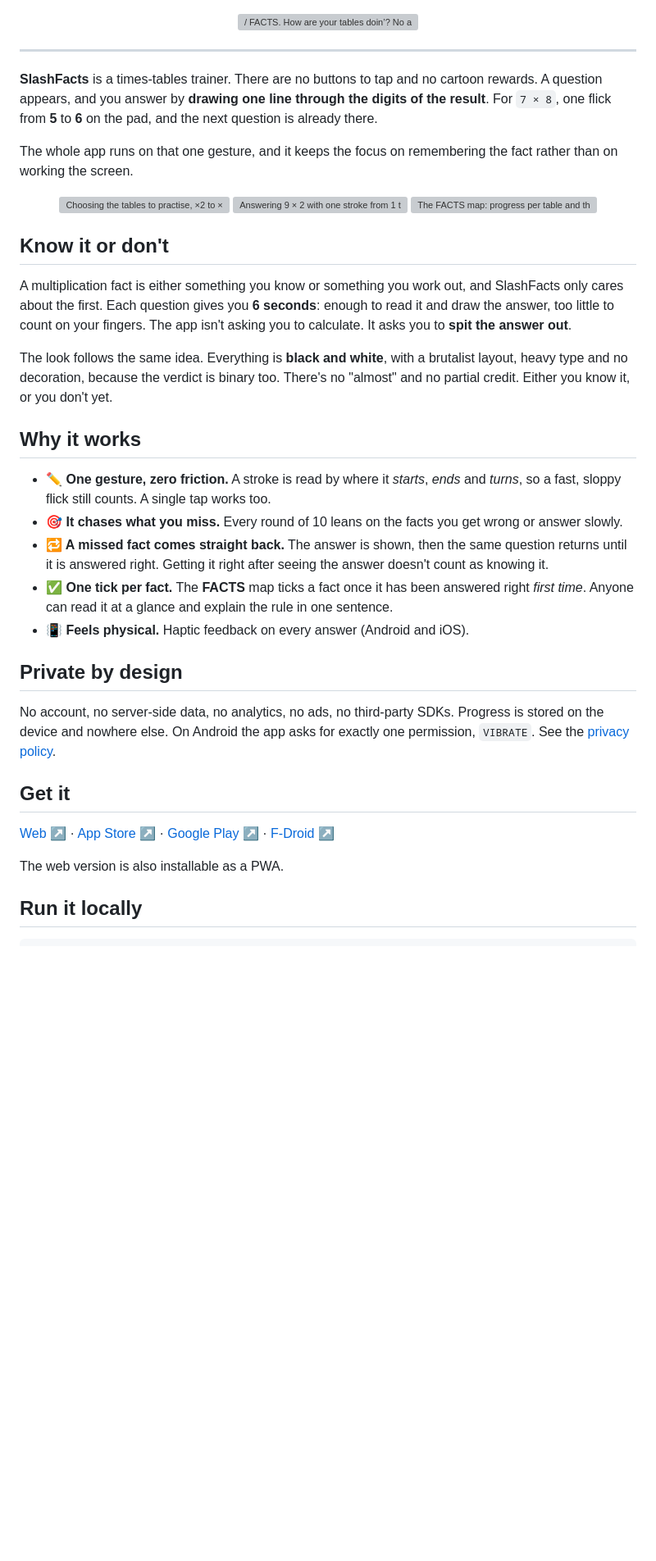
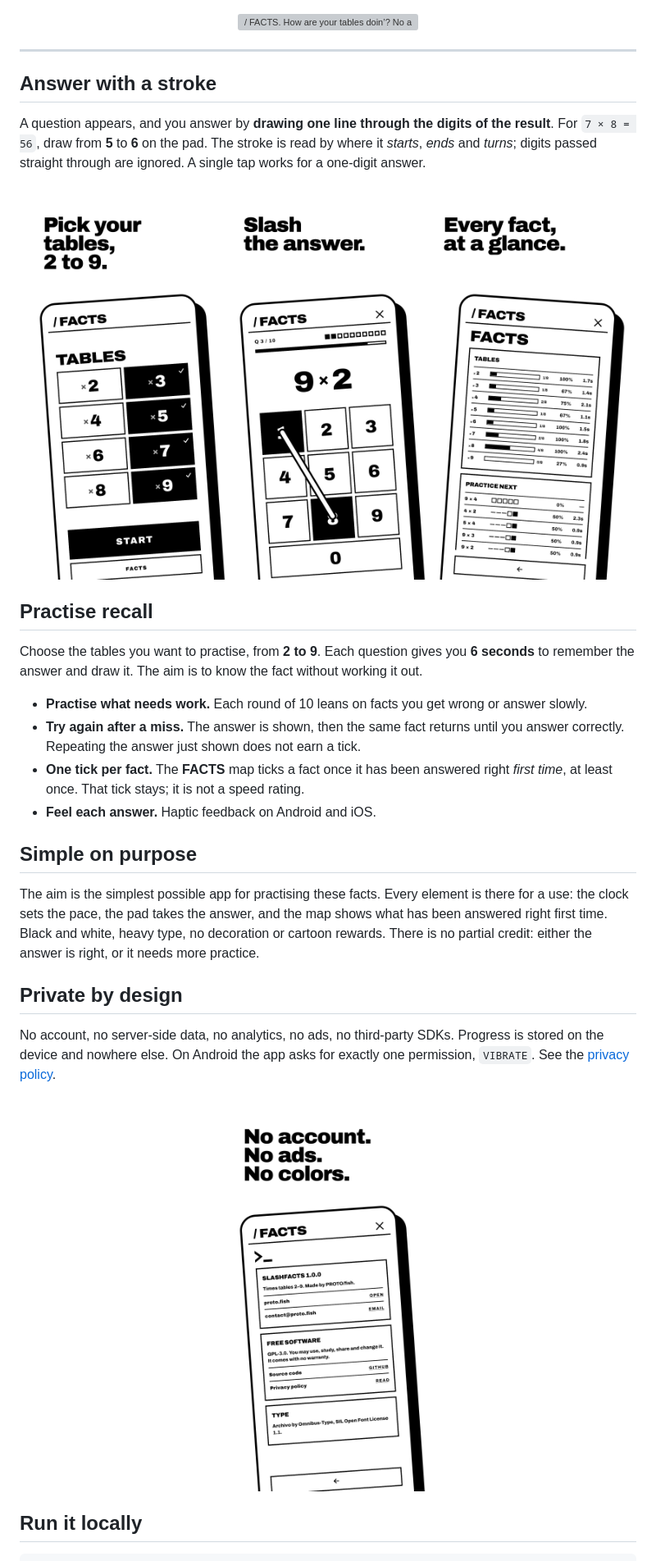
Before and after one commit to PROTO-fish/slashfacts, a Markdown page: README.md, the part around one of its changes. Shown at 82% size. Drawn GitHub-style; pictures changed too: docs/images/about.png (added), docs/images/progress.png (added), docs/images/slash-the-answer.png (added); blank space fills up the shorter version; grey boxes are pictures that could not be loaded.

Commit message:
docs(readme): clarify app usage and contribution intent
Lead with what the app is and where to get it, explain the stroke and the practice loop, and state how to contribute. The gallery shows the captioned store artwork, now in docs/images/.

Closes #82

Signed-off-by: Charles Poisson <cpoisson@users.noreply.github.com>

```diff
--- a/README.md
+++ b/README.md
@@ -27,43 +38,38 @@
 
 ---
 
-**SlashFacts** is a times-tables trainer. There are no buttons to tap and no cartoon
-rewards. A question appears, and you answer by **drawing one line through the digits
-of the result**. For `7 × 8`, one flick from **5** to **6** on the pad, and the next question
-is already there.
+## Answer with a stroke
 
-The whole app runs on that one gesture, and it keeps the focus on remembering the fact rather
-than on working the screen.
+A question appears, and you answer by **drawing one line through the digits of the
+result**. For `7 × 8 = 56`, draw from **5** to **6** on the pad. The stroke is read by
+where it *starts*, *ends* and *turns*; digits passed straight through are ignored.
+A single tap works for a one-digit answer.
 
 <p align="center">
-  <img src="apps/mobile/scripts/store-assets/captures/android/1.png" alt="Choosing the tables to practise, ×2 to ×9" width="240" />
-  <img src="apps/mobile/scripts/store-assets/captures/android/3.png" alt="Answering 9 × 2 with one stroke from 1 to 8" width="240" />
-  <img src="apps/mobile/scripts/store-assets/captures/android/4.png" alt="The FACTS map: progress per table and the facts to practise next" width="240" />
+  <img src="docs/images/tables.png" alt="Pick your tables, 2 to 9: choosing the tables to practise" width="240" />
+  <img src="docs/images/slash-the-answer.png" alt="Slash the answer: one stroke from 1 to 8 answers 9 × 2 = 18" width="240" />
+  <img src="docs/images/progress.png" alt="Every fact, at a glance: table progress, accuracy and response times" width="240" />
 </p>
 
-## Know it or don't
+## Practise recall
 
-A multiplication fact is either something you know or something you work out, and SlashFacts
-only cares about the first. Each question gives you **6 seconds**: enough to read it and draw
-the answer, too little to count on your fingers. The app isn't asking you to calculate. It
-asks you to **spit the answer out**.
+Choose the tables you want to practise, from **2 to 9**. Each question gives you
+**6 seconds** to remember the answer and draw it. The aim is to know the fact without
+working it out.
 
-The look follows the same idea. Everything is **black and white**, with a brutalist layout,
-heavy type and no decoration, because the verdict is binary too. There's no "almost" and no
-partial credit. Either you know it, or you don't yet.
+- **Practise what needs work.** Each round of 10 leans on facts you get wrong or answer slowly.
+- **Try again after a miss.** The answer is shown, then the same fact returns until you
+  answer correctly. Repeating the answer just shown does not earn a tick.
+- **One tick per fact.** The **FACTS** map ticks a fact once it has been answered right
+  *first time*, at least once. That tick stays; it is not a speed rating.
+- **Feel each answer.** Haptic feedback on Android and iOS.
 
-## Why it works
+## Simple on purpose
 
-- **✏️ One gesture, zero friction.** A stroke is read by where it *starts*, *ends* and
-  *turns*, so a fast, sloppy flick still counts. A single tap works too.
-- **🎯 It chases what you miss.** Every round of 10 leans on the facts you get wrong or
-  answer slowly.
-- **🔁 A missed fact comes straight back.** The answer is shown, then the same question
-  returns until it is answered right. Getting it right after seeing the answer doesn't
-  count as knowing it.
-- **✅ One tick per fact.** The **FACTS** map ticks a fact once it has been answered right
-  *first time*. Anyone can read it at a glance and explain the rule in one sentence.
-- **📳 Feels physical.** Haptic feedback on every answer (Android and iOS).
+The aim is the simplest possible app for practising these facts. Every element is there
+for a use: the clock sets the pace, the pad takes the answer, and the map shows what has
+been answered right first time. Black and white, heavy type, no decoration or cartoon
+rewards. There is no partial credit: either the answer is right, or it needs more practice.
 
 ## Private by design
 
@@ -71,11 +77,9 @@ No account, no server-side data, no analytics, no ads, no third-party SDKs. Prog
 stored on the device and nowhere else. On Android the app asks for exactly one permission,
 `VIBRATE`. See the [privacy policy](apps/mobile/public/privacy.html).
 
-## Get it
-
-[Web ↗](https://slashfacts.proto.fish) · [App Store ↗](https://apps.apple.com/us/app/slashfacts-times-tables/id6834372742) · [Google Play ↗](https://play.google.com/store/apps/details?id=fish.proto.slashfacts) · [F-Droid ↗](https://f-droid.org/packages/fish.proto.slashfacts/)
-
-The web version is also installable as a PWA.
+<p align="center">
+  <img src="docs/images/about.png" alt="No account. No ads. No colors: supplied artwork showing the about screen in version 1.0.0" width="240" />
+</p>
 
 ## Run it locally
 
```
Also changed, not shown: other parts of README.md (+22 -6 lines), AGENTS_INDEX.md (+1 -0 lines).
